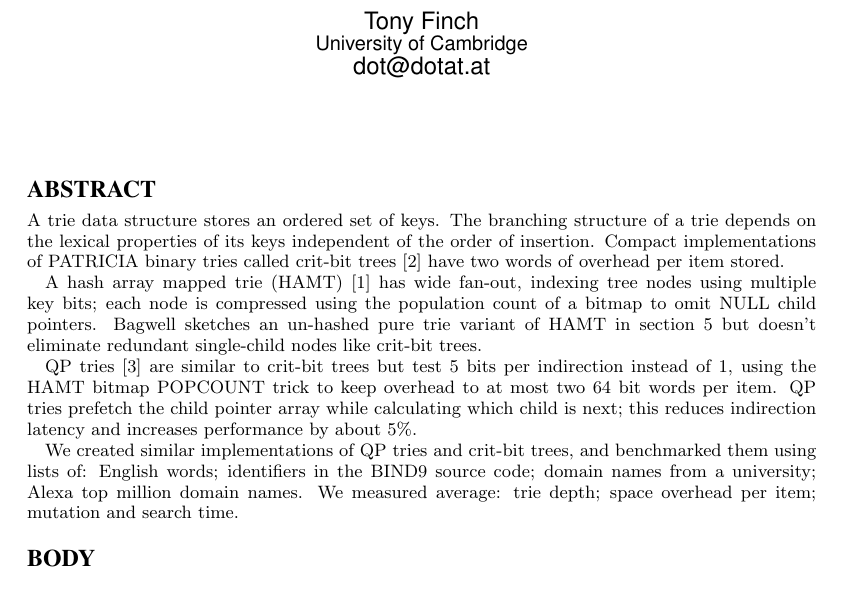
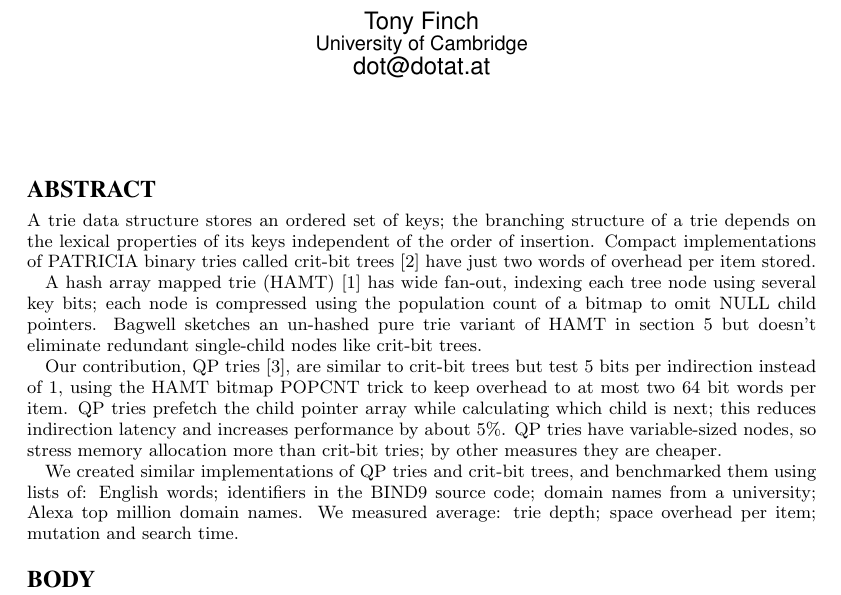
Before and after one commit to fanf2/qp, a LaTeX document (tinytocs.tex): part of the page, cut so that both start at the same text. Compiled offline with pdfLaTeX.

Commit message:
more abstract preening

```diff
--- a/tinytocs.tex
+++ b/tinytocs.tex
@@ -15,24 +15,27 @@
 
 \abstract{
 
-  A trie data structure stores an ordered set of keys. The branching
+  A trie data structure stores an ordered set of keys; the branching
   structure of a trie depends on the lexical properties of its keys
   independent of the order of insertion. Compact implementations of
-  PATRICIA binary tries called crit-bit trees \cite{djb} have two
+  PATRICIA binary tries called crit-bit trees \cite{djb} have just two
   words of overhead per item stored.
 
   A hash array mapped trie (HAMT) \cite{bagwell} has wide fan-out,
-  indexing tree nodes using multiple key bits; each node is compressed
-  using the population count of a bitmap to omit NULL child pointers.
-  Bagwell sketches an un-hashed pure trie variant of HAMT in section 5
-  but doesn't eliminate redundant single-child nodes like crit-bit
-  trees.
+  indexing each tree node using several key bits; each node is
+  compressed using the population count of a bitmap to omit NULL child
+  pointers. Bagwell sketches an un-hashed pure trie variant of HAMT in
+  section 5 but doesn't eliminate redundant single-child nodes like
+  crit-bit trees.
 
-  QP tries \cite{qp} are similar to crit-bit trees but test 5 bits per
-  indirection instead of 1, using the HAMT bitmap POPCOUNT trick to keep
-  overhead to at most two 64 bit words per item. QP tries prefetch the
-  child pointer array while calculating which child is next; this reduces
-  indirection latency and increases performance by about 5\%.
+  Our contribution, QP tries \cite{qp}, are similar to crit-bit trees
+  but test 5 bits per indirection instead of 1, using the HAMT bitmap
+  POPCNT trick to keep overhead to at most two 64 bit words per item.
+  QP tries prefetch the child pointer array while calculating which
+  child is next; this reduces indirection latency and increases
+  performance by about 5\%. QP tries have variable-sized nodes, so
+  stress memory allocation more than crit-bit tries; by other measures
+  they are cheaper.
 
   We created similar implementations of QP tries and crit-bit trees,
   and benchmarked them using lists of: English words; identifiers in
```
